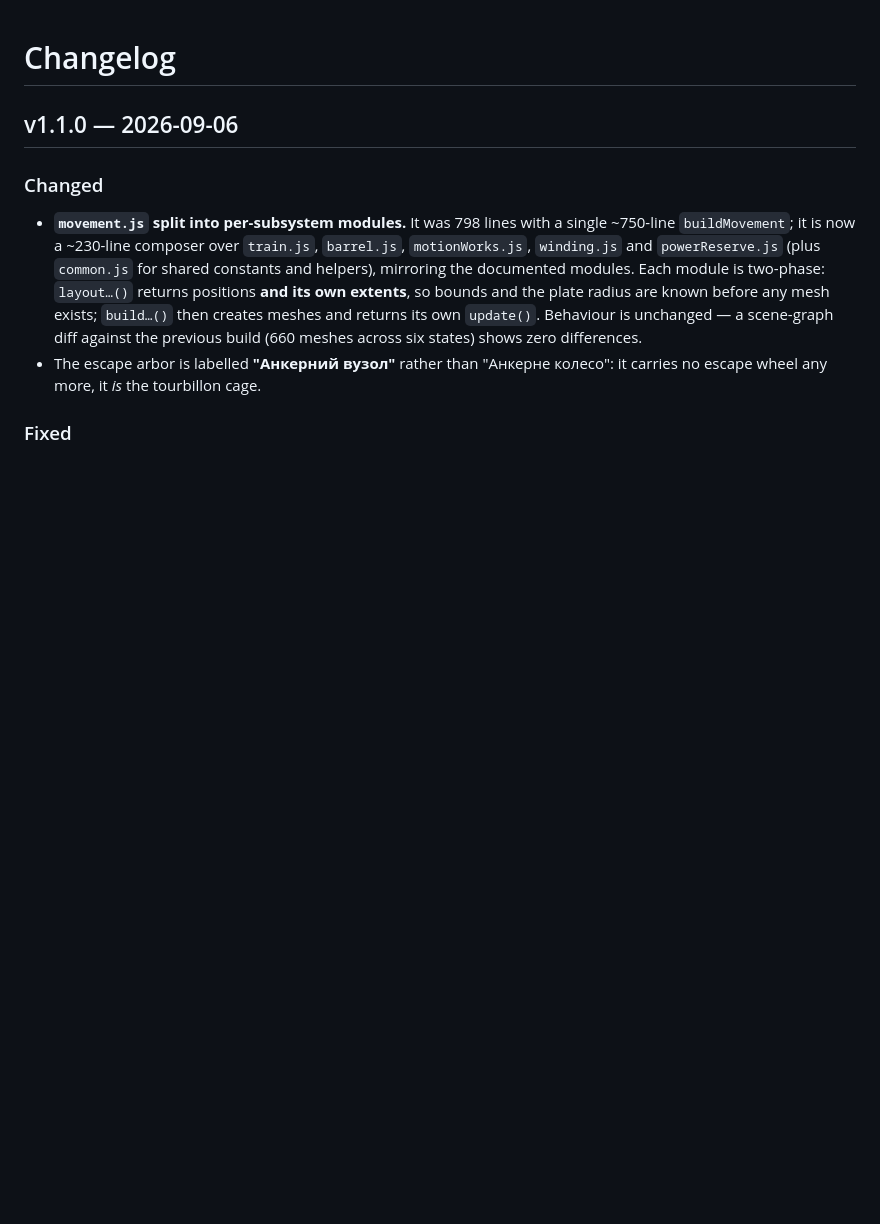
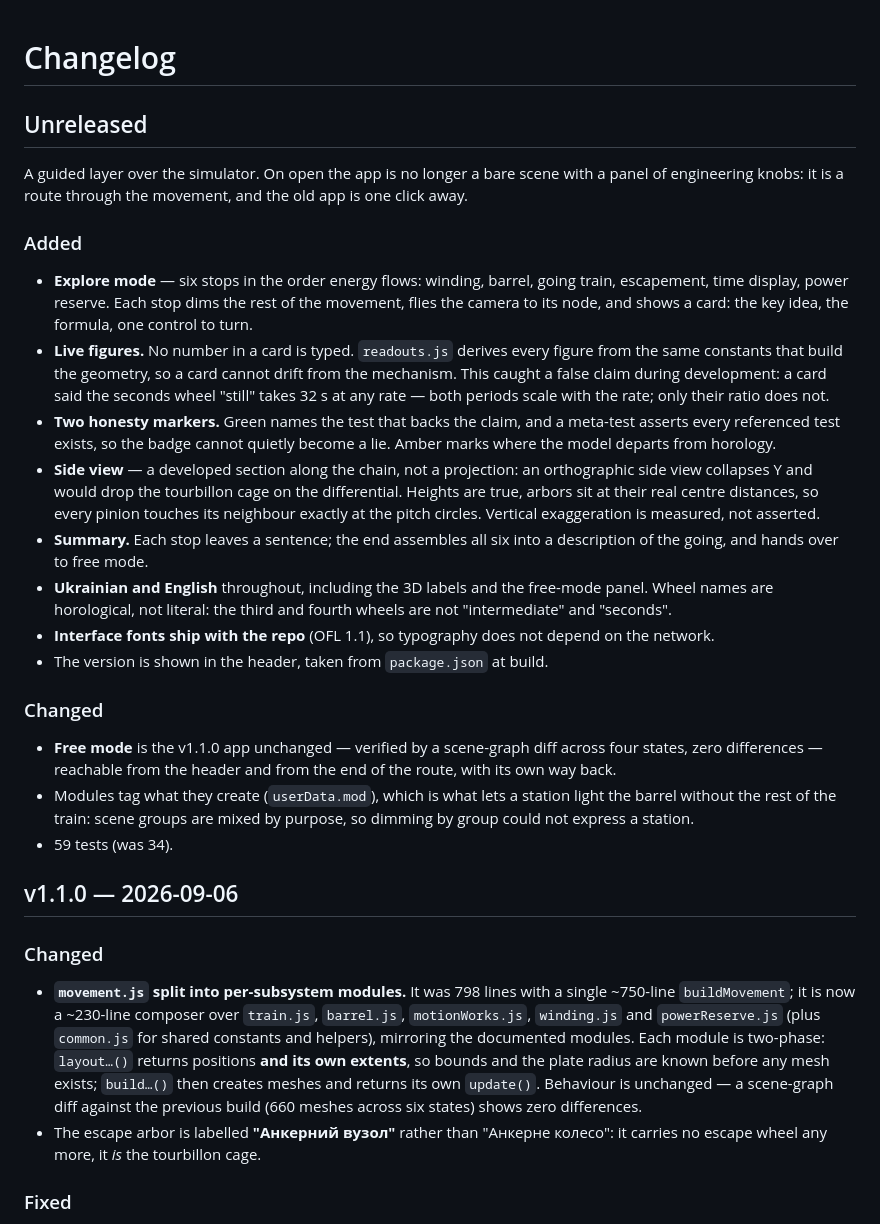
Before and after one commit to OlegG90/watch-simulator, a Markdown page: CHANGELOG.md, the part around the change. GitHub-like rendering; blank space fills up the shorter version.

```diff
--- a/CHANGELOG.md
+++ b/CHANGELOG.md
@@ -1,4 +1,48 @@
 # Changelog
+
+## Unreleased
+
+A guided layer over the simulator. On open the app is no longer a bare
+scene with a panel of engineering knobs: it is a route through the
+movement, and the old app is one click away.
+
+### Added
+
+- **Explore mode** — six stops in the order energy flows: winding, barrel,
+  going train, escapement, time display, power reserve. Each stop dims the
+  rest of the movement, flies the camera to its node, and shows a card:
+  the key idea, the formula, one control to turn.
+- **Live figures.** No number in a card is typed. `readouts.js` derives
+  every figure from the same constants that build the geometry, so a card
+  cannot drift from the mechanism. This caught a false claim during
+  development: a card said the seconds wheel "still" takes 32 s at any
+  rate — both periods scale with the rate; only their ratio does not.
+- **Two honesty markers.** Green names the test that backs the claim, and a
+  meta-test asserts every referenced test exists, so the badge cannot
+  quietly become a lie. Amber marks where the model departs from horology.
+- **Side view** — a developed section along the chain, not a projection: an
+  orthographic side view collapses Y and would drop the tourbillon cage on
+  the differential. Heights are true, arbors sit at their real centre
+  distances, so every pinion touches its neighbour exactly at the pitch
+  circles. Vertical exaggeration is measured, not asserted.
+- **Summary.** Each stop leaves a sentence; the end assembles all six into
+  a description of the going, and hands over to free mode.
+- **Ukrainian and English** throughout, including the 3D labels and the
+  free-mode panel. Wheel names are horological, not literal: the third and
+  fourth wheels are not "intermediate" and "seconds".
+- **Interface fonts ship with the repo** (OFL 1.1), so typography does not
+  depend on the network.
+- The version is shown in the header, taken from `package.json` at build.
+
+### Changed
+
+- **Free mode** is the v1.1.0 app unchanged — verified by a scene-graph
+  diff across four states, zero differences — reachable from the header
+  and from the end of the route, with its own way back.
+- Modules tag what they create (`userData.mod`), which is what lets a
+  station light the barrel without the rest of the train: scene groups are
+  mixed by purpose, so dimming by group could not express a station.
+- 59 tests (was 34).
 
 ## v1.1.0 — 2026-09-06
 
```
Also changed, not shown: README.md (+51 -1 lines).
